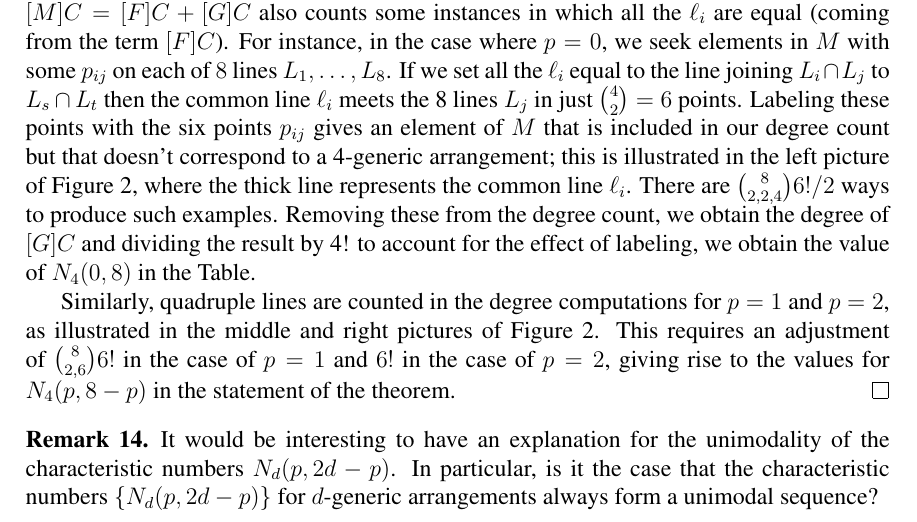
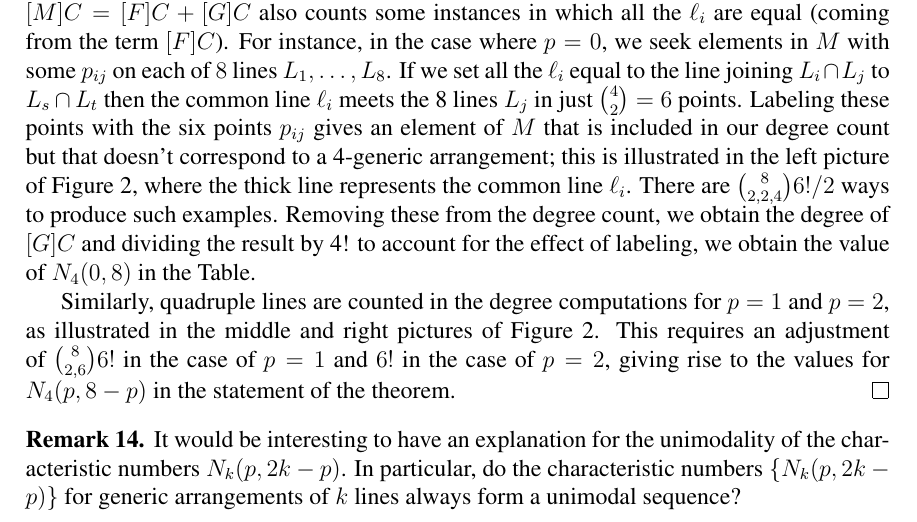
Before and after one commit to traves/changes-on-June30, a LaTeX paper (counting-5.tex): part of page 14 of 21, cut so that both start at the same text. Compiled offline with pdfLaTeX.

Commit message:
minor edit

```diff
--- a/counting-5.tex
+++ b/counting-5.tex
@@ -579,10 +579,9 @@ $p=2$, giving rise to the values for $N_4(p,8-p)$ in the statement of the theore
 \end{proof}
 
 \begin{remark} It would be interesting to have an explanation for the unimodality of
-the characteristic numbers $N_d(p,2d-p)$. In
-particular, is it the case that the characteristic numbers
-$\{ N_d(p,2d-p)\}$ for
-$d$-generic arrangements always form a unimodal sequence?
+the characteristic numbers $N_k(p,2k-p)$. In
+particular, do the characteristic numbers
+$\{ N_k(p,2k-p)\}$ for generic arrangements of $k$ lines always form a unimodal sequence?
 \end{remark}
 
 \begin{remark} \label{braidr}
```
